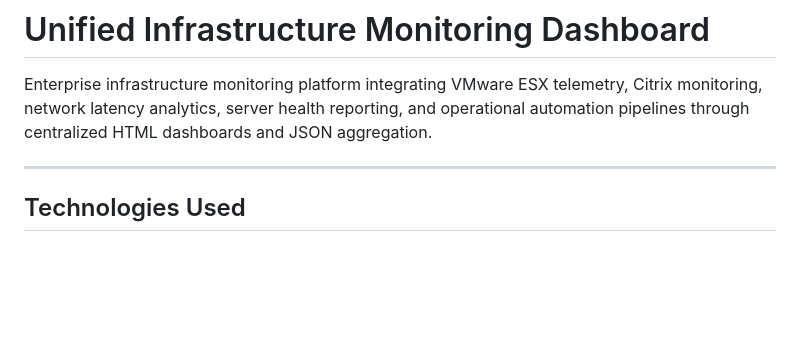
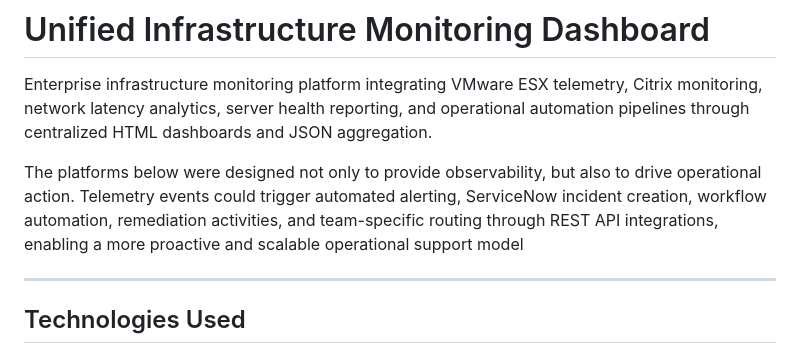
Before and after one commit to bzymet/enterprise-monitoring-dashboard, a Markdown page: README.md, the part around the change. Drawn GitHub-style; blank space fills up the shorter version.

```diff
--- a/README.md
+++ b/README.md
@@ -1,6 +1,8 @@
 # Unified Infrastructure Monitoring Dashboard
 
 Enterprise infrastructure monitoring platform integrating VMware ESX telemetry, Citrix monitoring, network latency analytics, server health reporting, and operational automation pipelines through centralized HTML dashboards and JSON aggregation.
+
+The platforms below were designed not only to provide observability, but also to drive operational action. Telemetry events could trigger automated alerting, ServiceNow incident creation, workflow automation, remediation activities, and team-specific routing through REST API integrations, enabling a more proactive and scalable operational support model
 
 ---
 
```
